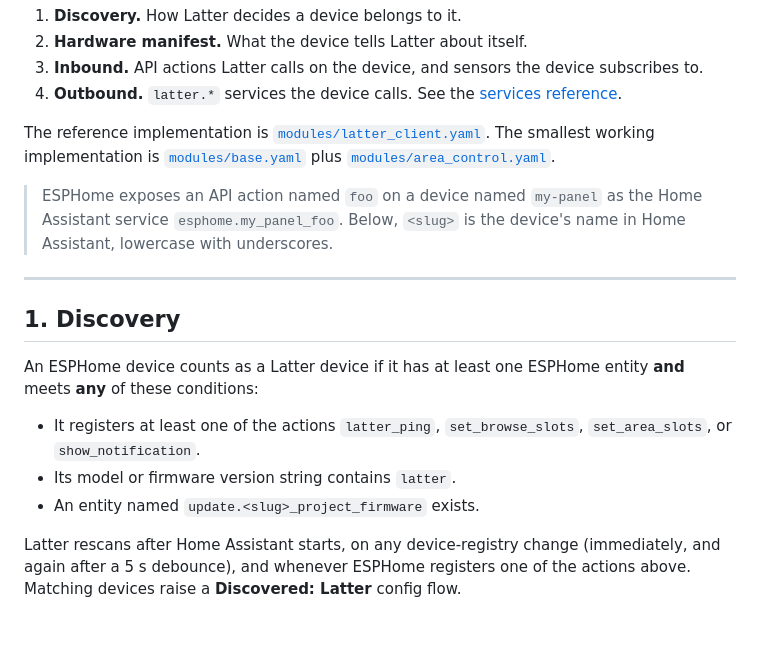
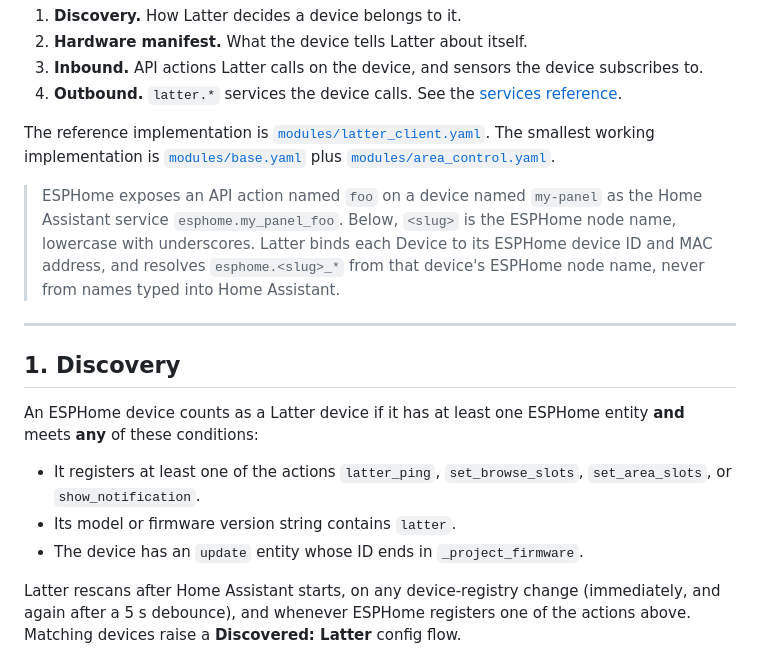
Before and after one commit to slampton/esphome-latter-core, a Markdown page: docs/device-protocol.md, the part around one of its changes. Rendered like a GitHub page; blank space fills up the shorter version.

```diff
--- a/docs/device-protocol.md
+++ b/docs/device-protocol.md
@@ -10,7 +10,7 @@ The protocol has four parts:
 
 The reference implementation is [`modules/latter_client.yaml`](../modules/latter_client.yaml). The smallest working implementation is [`modules/base.yaml`](../modules/base.yaml) plus [`modules/area_control.yaml`](../modules/area_control.yaml).
 
-> ESPHome exposes an API action named `foo` on a device named `my-panel` as the Home Assistant service `esphome.my_panel_foo`. Below, `<slug>` is the device's name in Home Assistant, lowercase with underscores.
+> ESPHome exposes an API action named `foo` on a device named `my-panel` as the Home Assistant service `esphome.my_panel_foo`. Below, `<slug>` is the ESPHome node name, lowercase with underscores. Latter binds each Device to its ESPHome device ID and MAC address, and resolves `esphome.<slug>_*` from that device's ESPHome node name, never from names typed into Home Assistant.
 
 ---
 
@@ -19,7 +19,7 @@ The reference implementation is [`modules/latter_client.yaml`](../modules/latter
 An ESPHome device counts as a Latter device if it has at least one ESPHome entity **and** meets **any** of these conditions:
 - It registers at least one of the actions `latter_ping`, `set_browse_slots`, `set_area_slots`, or `show_notification`.
 - Its model or firmware version string contains `latter`.
-- An entity named `update.<slug>_project_firmware` exists.
+- The device has an `update` entity whose ID ends in `_project_firmware`.
 
 Latter rescans after Home Assistant starts, on any device-registry change (immediately, and again after a 5 s debounce), and whenever ESPHome registers one of the actions above. Matching devices raise a **Discovered: Latter** config flow.
 
```
Also changed, not shown: other parts of docs/device-protocol.md (+45 -9 lines).
